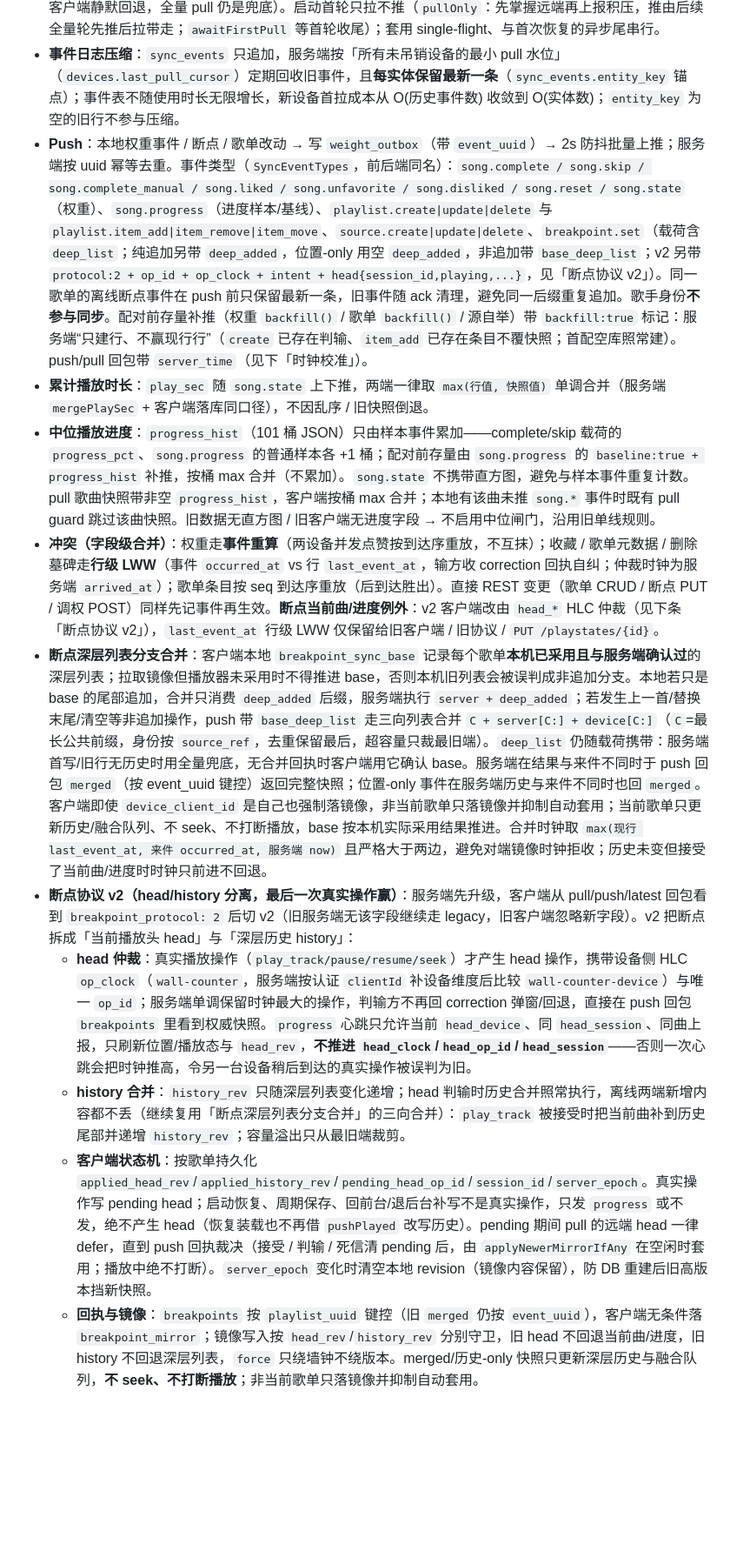
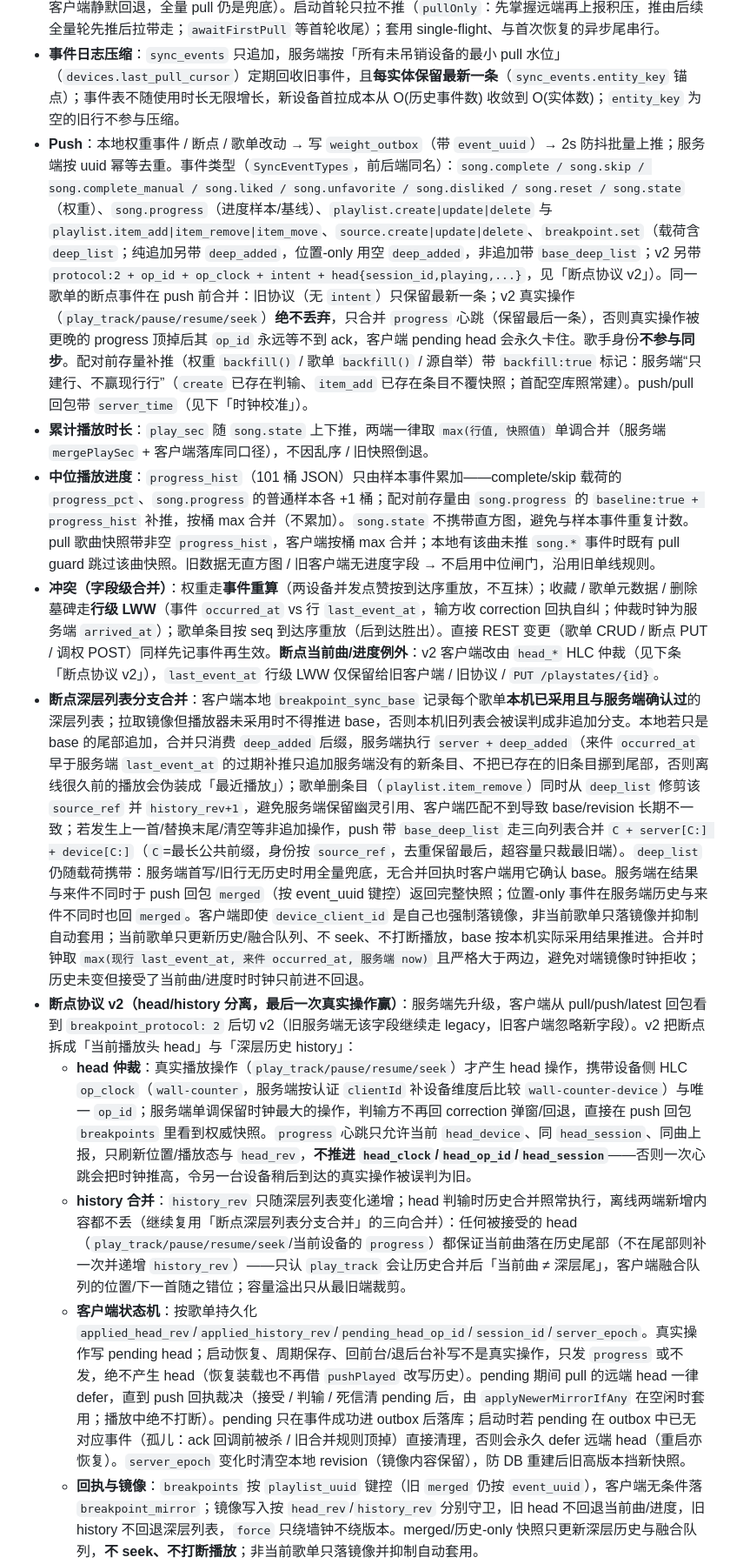
Before and after one commit to mangNSXying/SelfMusic, a Markdown page: DEVELOPER.md, the part around one of its changes. Shown at 87% size. GitHub-like rendering; blank space fills up the shorter version.

Commit message:
文档：同步协议补充 pending 生命周期与深层列表修剪/保序规则
- Push 合并：v2 真实操作绝不丢弃，只合并 progress 心跳
- 深层列表：删条目修剪、过期补推只追加新条目、任意被接受 head 保证当前曲
  落在历史尾
- 客户端状态机：pending 入队后落库，启动清理孤儿 pending
- 跨设备消费：采用后当前曲定位回深层尾，镜像条目支持本地曲库兜底解析

```diff
--- a/DEVELOPER.md
+++ b/DEVELOPER.md
@@ -1078,15 +1078,15 @@ frozen=true                 → 权重锁定 0.1，跳过自动调权与时长
 - **Pull**：每 30s `GET /sync/pull?since_cursor=`；cursor 为服务端 `sync_events.seq` 单调递增变更号。快照按实体去重（服务端单页内 + 客户端跨页）：每页只回该页事件涉及实体的**当前快照**；**`breakpoint.set` 只回断点（playstate），不携带歌单条目快照**（稳态流量放大器修复）。断点回调整轮 pull 结束后统一触发一次。
 - **断点快路径**：启动 / 回前台先打 `GET /playstates/latest`（1 RTT 直取全局最新断点快照；旧服务端 404 客户端静默回退，全量 pull 仍是兜底）。启动首轮只拉不推（`pullOnly`：先掌握远端再上报积压，推由后续全量轮先推后拉带走；`awaitFirstPull` 等首轮收尾）；套用 single-flight、与首次恢复的异步尾串行。
 - **事件日志压缩**：`sync_events` 只追加，服务端按「所有未吊销设备的最小 pull 水位」（`devices.last_pull_cursor`）定期回收旧事件，且**每实体保留最新一条**（`sync_events.entity_key` 锚点）；事件表不随使用时长无限增长，新设备首拉成本从 O(历史事件数) 收敛到 O(实体数)；`entity_key` 为空的旧行不参与压缩。
-- **Push**：本地权重事件 / 断点 / 歌单改动 → 写 `weight_outbox`（带 `event_uuid`）→ 2s 防抖批量上推；服务端按 uuid 幂等去重。事件类型（`SyncEventTypes`，前后端同名）：`song.complete / song.skip / song.complete_manual / song.liked / song.unfavorite / song.disliked / song.reset / song.state`（权重）、`song.progress`（进度样本/基线）、`playlist.create|update|delete` 与 `playlist.item_add|item_remove|item_move`、`source.create|update|delete`、`breakpoint.set`（载荷含 `deep_list`；纯追加另带 `deep_added`，位置-only 用空 `deep_added`，非追加带 `base_deep_list`；v2 另带 `protocol:2 + op_id + op_clock + intent + head{session_id,playing,...}`，见「断点协议 v2」）。同一歌单的离线断点事件在 push 前只保留最新一条，旧事件随 ack 清理，避免同一后缀重复追加。歌手身份**不参与同步**。配对前存量补推（权重 `backfill()` / 歌单 `backfill()` / 源自举）带 `backfill:true` 标记：服务端“只建行、不赢现行行”（`create` 已存在判输、`item_add` 已存在条目不覆快照；首配空库照常建）。push/pull 回包带 `server_time`（见下「时钟校准」）。
+- **Push**：本地权重事件 / 断点 / 歌单改动 → 写 `weight_outbox`（带 `event_uuid`）→ 2s 防抖批量上推；服务端按 uuid 幂等去重。事件类型（`SyncEventTypes`，前后端同名）：`song.complete / song.skip / song.complete_manual / song.liked / song.unfavorite / song.disliked / song.reset / song.state`（权重）、`song.progress`（进度样本/基线）、`playlist.create|update|delete` 与 `playlist.item_add|item_remove|item_move`、`source.create|update|delete`、`breakpoint.set`（载荷含 `deep_list`；纯追加另带 `deep_added`，位置-only 用空 `deep_added`，非追加带 `base_deep_list`；v2 另带 `protocol:2 + op_id + op_clock + intent + head{session_id,playing,...}`，见「断点协议 v2」）。同一歌单的断点事件在 push 前合并：旧协议（无 `intent`）只保留最新一条；v2 真实操作（`play_track/pause/resume/seek`）**绝不丢弃**，只合并 `progress` 心跳（保留最后一条），否则真实操作被更晚的 progress 顶掉后其 `op_id` 永远等不到 ack，客户端 pending head 会永久卡住。歌手身份**不参与同步**。配对前存量补推（权重 `backfill()` / 歌单 `backfill()` / 源自举）带 `backfill:true` 标记：服务端“只建行、不赢现行行”（`create` 已存在判输、`item_add` 已存在条目不覆快照；首配空库照常建）。push/pull 回包带 `server_time`（见下「时钟校准」）。
 - **累计播放时长**：`play_sec` 随 `song.state` 上下推，两端一律取 `max(行值, 快照值)` 单调合并（服务端 `mergePlaySec` + 客户端落库同口径），不因乱序 / 旧快照倒退。
 - **中位播放进度**：`progress_hist`（101 桶 JSON）只由样本事件累加——complete/skip 载荷的 `progress_pct`、`song.progress` 的普通样本各 +1 桶；配对前存量由 `song.progress` 的 `baseline:true + progress_hist` 补推，按桶 max 合并（不累加）。`song.state` 不携带直方图，避免与样本事件重复计数。pull 歌曲快照带非空 `progress_hist`，客户端按桶 max 合并；本地有该曲未推 `song.*` 事件时既有 pull guard 跳过该曲快照。旧数据无直方图 / 旧客户端无进度字段 → 不启用中位闸门，沿用旧单线规则。
 - **冲突（字段级合并）**：权重走**事件重算**（两设备并发点赞按到达序重放，不互抹）；收藏 / 歌单元数据 / 删除墓碑走**行级 LWW**（事件 `occurred_at` vs 行 `last_event_at`，输方收 correction 回执自纠；仲裁时钟为服务端 `arrived_at`）；歌单条目按 seq 到达序重放（后到达胜出）。直接 REST 变更（歌单 CRUD / 断点 PUT / 调权 POST）同样先记事件再生效。**断点当前曲/进度例外**：v2 客户端改由 `head_*` HLC 仲裁（见下条「断点协议 v2」），`last_event_at` 行级 LWW 仅保留给旧客户端 / 旧协议 / `PUT /playstates/{id}`。
-- **断点深层列表分支合并**：客户端本地 `breakpoint_sync_base` 记录每个歌单**本机已采用且与服务端确认过**的深层列表；拉取镜像但播放器未采用时不得推进 base，否则本机旧列表会被误判成非追加分支。本地若只是 base 的尾部追加，合并只消费 `deep_added` 后缀，服务端执行 `server + deep_added`；若发生上一首/替换末尾/清空等非追加操作，push 带 `base_deep_list` 走三向列表合并 `C + server[C:] + device[C:]`（`C`=最长公共前缀，身份按 `source_ref`，去重保留最后，超容量只裁最旧端）。`deep_list` 仍随载荷携带：服务端首写/旧行无历史时用全量兜底，无合并回执时客户端用它确认 base。服务端在结果与来件不同时于 push 回包 `merged`（按 event_uuid 键控）返回完整快照；位置-only 事件在服务端历史与来件不同时也回 `merged`。客户端即使 `device_client_id` 是自己也强制落镜像，非当前歌单只落镜像并抑制自动套用；当前歌单只更新历史/融合队列、不 seek、不打断播放，base 按本机实际采用结果推进。合并时钟取 `max(现行 last_event_at, 来件 occurred_at, 服务端 now)` 且严格大于两边，避免对端镜像时钟拒收；历史未变但接受了当前曲/进度时时钟只前进不回退。
+- **断点深层列表分支合并**：客户端本地 `breakpoint_sync_base` 记录每个歌单**本机已采用且与服务端确认过**的深层列表；拉取镜像但播放器未采用时不得推进 base，否则本机旧列表会被误判成非追加分支。本地若只是 base 的尾部追加，合并只消费 `deep_added` 后缀，服务端执行 `server + deep_added`（来件 `occurred_at` 早于服务端 `last_event_at` 的过期补推只追加服务端没有的新条目、不把已存在的旧条目挪到尾部，否则离线很久前的播放会伪装成「最近播放」）；歌单删条目（`playlist.item_remove`）同时从 `deep_list` 修剪该 `source_ref` 并 `history_rev+1`，避免服务端保留幽灵引用、客户端匹配不到导致 base/revision 长期不一致；若发生上一首/替换末尾/清空等非追加操作，push 带 `base_deep_list` 走三向列表合并 `C + server[C:] + device[C:]`（`C`=最长公共前缀，身份按 `source_ref`，去重保留最后，超容量只裁最旧端）。`deep_list` 仍随载荷携带：服务端首写/旧行无历史时用全量兜底，无合并回执时客户端用它确认 base。服务端在结果与来件不同时于 push 回包 `merged`（按 event_uuid 键控）返回完整快照；位置-only 事件在服务端历史与来件不同时也回 `merged`。客户端即使 `device_client_id` 是自己也强制落镜像，非当前歌单只落镜像并抑制自动套用；当前歌单只更新历史/融合队列、不 seek、不打断播放，base 按本机实际采用结果推进。合并时钟取 `max(现行 last_event_at, 来件 occurred_at, 服务端 now)` 且严格大于两边，避免对端镜像时钟拒收；历史未变但接受了当前曲/进度时时钟只前进不回退。
 - **断点协议 v2（head/history 分离，最后一次真实操作赢）**：服务端先升级，客户端从 pull/push/latest 回包看到 `breakpoint_protocol: 2` 后切 v2（旧服务端无该字段继续走 legacy，旧客户端忽略新字段）。v2 把断点拆成「当前播放头 head」与「深层历史 history」：
   - **head 仲裁**：真实播放操作（`play_track/pause/resume/seek`）才产生 head 操作，携带设备侧 HLC `op_clock`（`wall-counter`，服务端按认证 `clientId` 补设备维度后比较 `wall-counter-device`）与唯一 `op_id`；服务端单调保留时钟最大的操作，判输方不再回 correction 弹窗/回退，直接在 push 回包 `breakpoints` 里看到权威快照。`progress` 心跳只允许当前 `head_device`、同 `head_session`、同曲上报，只刷新位置/播放态与 `head_rev`，**不推进 `head_clock`/`head_op_id`/`head_session`**——否则一次心跳会把时钟推高，令另一台设备稍后到达的真实操作被误判为旧。
-  - **history 合并**：`history_rev` 只随深层列表变化递增；head 判输时历史合并照常执行，离线两端新增内容都不丢（继续复用「断点深层列表分支合并」的三向合并）：`play_track` 被接受时把当前曲补到历史尾部并递增 `history_rev`；容量溢出只从最旧端裁剪。
-  - **客户端状态机**：按歌单持久化 `applied_head_rev`/`applied_history_rev`/`pending_head_op_id`/`session_id`/`server_epoch`。真实操作写 pending head；启动恢复、周期保存、回前台/退后台补写不是真实操作，只发 `progress` 或不发，绝不产生 head（恢复装载也不再借 `pushPlayed` 改写历史）。pending 期间 pull 的远端 head 一律 defer，直到 push 回执裁决（接受 / 判输 / 死信清 pending 后，由 `applyNewerMirrorIfAny` 在空闲时套用；播放中绝不打断）。`server_epoch` 变化时清空本地 revision（镜像内容保留），防 DB 重建后旧高版本挡新快照。
+  - **history 合并**：`history_rev` 只随深层列表变化递增；head 判输时历史合并照常执行，离线两端新增内容都不丢（继续复用「断点深层列表分支合并」的三向合并）：任何被接受的 head（`play_track/pause/resume/seek`/当前设备的 `progress`）都保证当前曲落在历史尾部（不在尾部则补一次并递增 `history_rev`）——只认 `play_track` 会让历史合并后「当前曲 ≠ 深层尾」，客户端融合队列的位置/下一首随之错位；容量溢出只从最旧端裁剪。
+  - **客户端状态机**：按歌单持久化 `applied_head_rev`/`applied_history_rev`/`pending_head_op_id`/`session_id`/`server_epoch`。真实操作写 pending head；启动恢复、周期保存、回前台/退后台补写不是真实操作，只发 `progress` 或不发，绝不产生 head（恢复装载也不再借 `pushPlayed` 改写历史）。pending 期间 pull 的远端 head 一律 defer，直到 push 回执裁决（接受 / 判输 / 死信清 pending 后，由 `applyNewerMirrorIfAny` 在空闲时套用；播放中绝不打断）。pending 只在事件成功进 outbox 后落库；启动时若 pending 在 outbox 中已无对应事件（孤儿：ack 回调前被杀 / 旧合并规则顶掉）直接清理，否则会永久 defer 远端 head（重启亦恢复）。`server_epoch` 变化时清空本地 revision（镜像内容保留），防 DB 重建后旧高版本挡新快照。
   - **回执与镜像**：`breakpoints` 按 `playlist_uuid` 键控（旧 `merged` 仍按 `event_uuid`），客户端无条件落 `breakpoint_mirror`；镜像写入按 `head_rev`/`history_rev` 分别守卫，旧 head 不回退当前曲/进度，旧 history 不回退深层列表，`force` 只绕墙钟不绕版本。merged/历史-only 快照只更新深层历史与融合队列，**不 seek、不打断播放**；非当前歌单只落镜像并抑制自动套用。
   - **兼容**：`last_event_at`/`updated_at`/`deep_list` 字段保留；旧协议路径（无 `protocol` 或 `<2`）继续走行级 LWW + 分支合并，服务端对旧行回填 `head_rev=history_rev=1`（`V3__breakpoint_head_v2.sql`），保证首次升级即可比较版本。
 - **时钟校准**：`occurred_at` 是各设备墙钟入队时间，偏移会导致 LWW 误判旧赢新。push/pull 回包带 `server_time`，客户端记 `skew = serverTime - now` 并修正后续入队时间戳（`LocalIndex.setClockSkew`，唯一入队口；旧服务端无该字段退化为本地钟）；修正值回跳时本机单调 guard 兜住（新戳不得小于上次 +1ms）。skew 内存态，重启后下次同步重建。
```
Also changed, not shown: other parts of DEVELOPER.md (+1 -1 lines).
